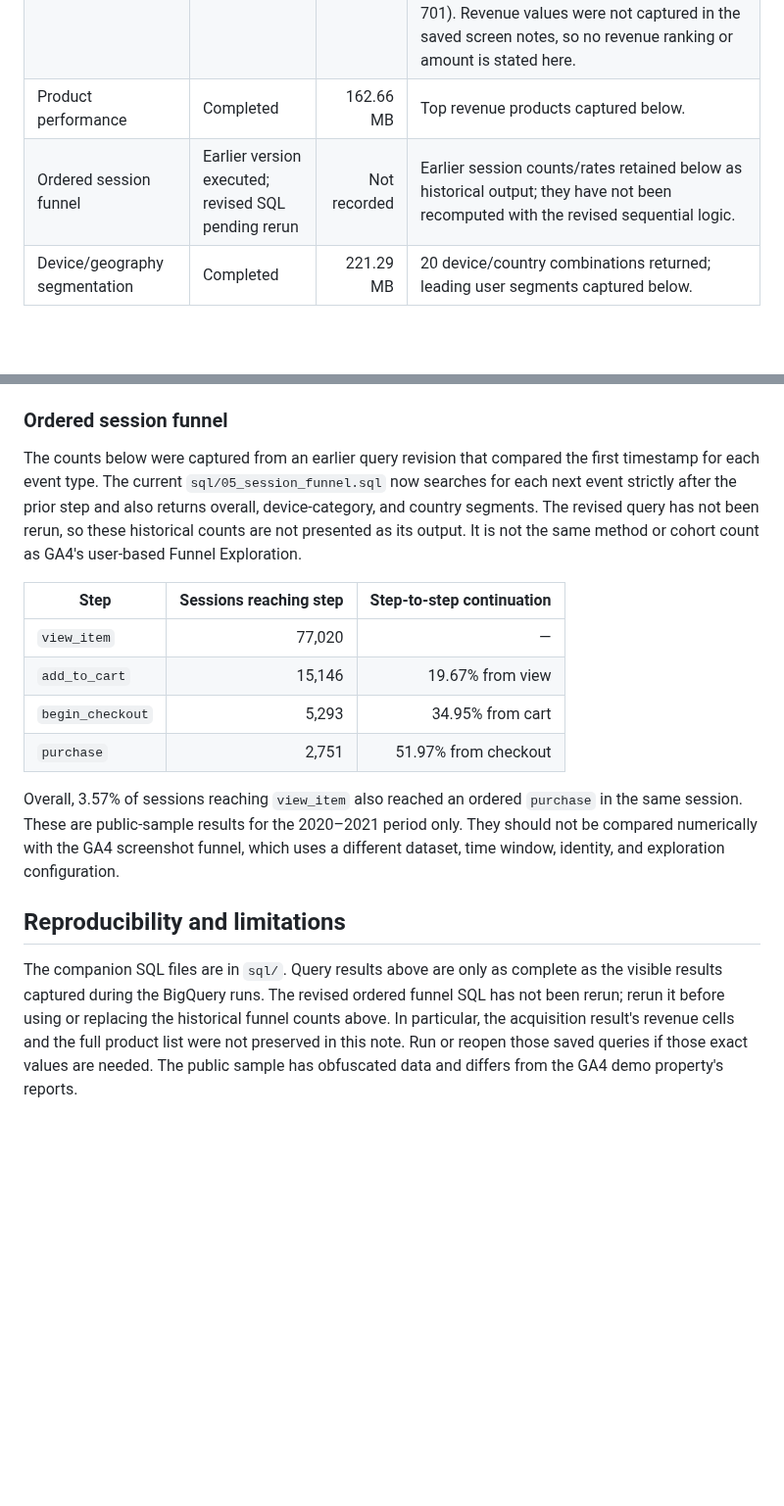
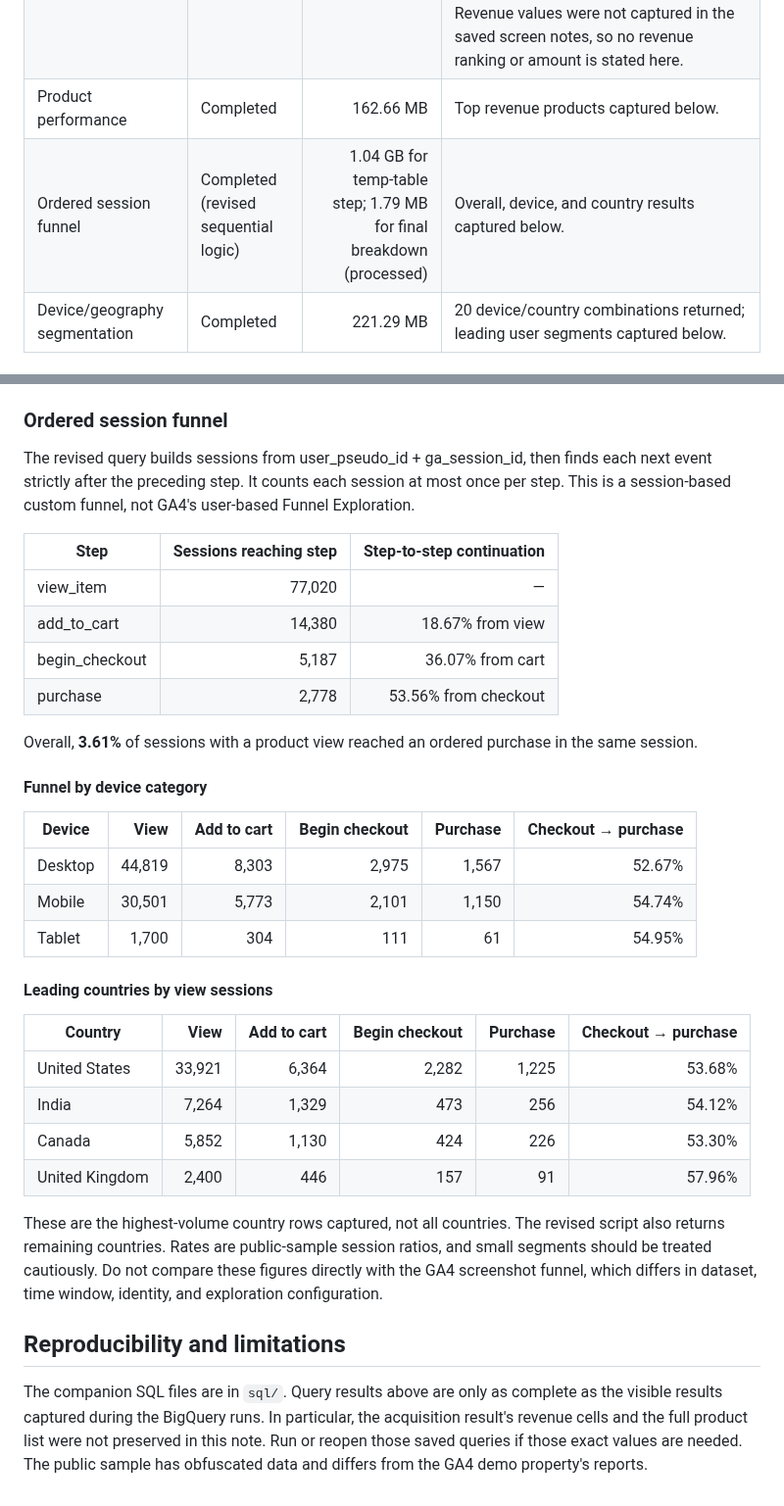
Before and after one commit to mahima68/Google-Merchandise-Store-Analytics, a Markdown page: outputs/bigquery-public-sample-results.md, 2 parts joined by grey strips. Shown at 98% size. Rendered like a GitHub page; blank space fills up the shorter version.

Commit message:
Publish executed ordered funnel results

```diff
--- a/outputs/bigquery-public-sample-results.md
+++ b/outputs/bigquery-public-sample-results.md
@@ -15,7 +15,7 @@
 | Data inventory | Completed | 179.02 MB | 4,295,584 event rows; 270,154 distinct pseudonymous users; 17 event names; dates 20201101–20210131 |
 | Acquisition by first-user source/medium | Completed | 223 MB | 12 source/medium rows returned. Top rows by purchase revenue included `google / organic` (103,487 users; 1,454 purchase events), `(direct) / (none)` (75,951; 1,251), `(data deleted) / (data deleted)` (17,948; 830), and Google Merchandise Store referral (26,065; 701). Revenue values were not captured in the saved screen notes, so no revenue ranking or amount is stated here. |
 | Product performance | Completed | 162.66 MB | Top revenue products captured below. |
-| Ordered session funnel | Earlier version executed; revised SQL pending rerun | Not recorded | Earlier session counts/rates retained below as historical output; they have not been recomputed with the revised sequential logic. |
+| Ordered session funnel | Completed (revised sequential logic) | 1.04 GB for temp-table step; 1.79 MB for final breakdown (processed) | Overall, device, and country results captured below. |
 | Device/geography segmentation | Completed | 221.29 MB | 20 device/country combinations returned; leading user segments captured below. |
 
 ### Leading device/country segments by distinct users
@@ -44,17 +44,37 @@ Names containing an ellipsis were clipped in the captured BigQuery result view a
 
 ### Ordered session funnel
 
-The counts below were captured from an earlier query revision that compared the first timestamp for each event type. The current `sql/05_session_funnel.sql` now searches for each next event strictly after the prior step and also returns overall, device-category, and country segments. The revised query has not been rerun, so these historical counts are not presented as its output. It is not the same method or cohort count as GA4's user-based Funnel Exploration.
+The revised query builds sessions from user_pseudo_id + ga_session_id, then finds each next event strictly after the preceding step. It counts each session at most once per step. This is a session-based custom funnel, not GA4's user-based Funnel Exploration.
 
 | Step | Sessions reaching step | Step-to-step continuation |
 |---|---:|---:|
-| `view_item` | 77,020 | — |
-| `add_to_cart` | 15,146 | 19.67% from view |
-| `begin_checkout` | 5,293 | 34.95% from cart |
-| `purchase` | 2,751 | 51.97% from checkout |
+| view_item | 77,020 | — |
+| add_to_cart | 14,380 | 18.67% from view |
+| begin_checkout | 5,187 | 36.07% from cart |
+| purchase | 2,778 | 53.56% from checkout |
 
-Overall, 3.57% of sessions reaching `view_item` also reached an ordered `purchase` in the same session. These are public-sample results for the 2020–2021 period only. They should not be compared numerically with the GA4 screenshot funnel, which uses a different dataset, time window, identity, and exploration configuration.
+Overall, **3.61%** of sessions with a product view reached an ordered purchase in the same session.
+
+#### Funnel by device category
+
+| Device | View | Add to cart | Begin checkout | Purchase | Checkout → purchase |
+|---|---:|---:|---:|---:|---:|
+| Desktop | 44,819 | 8,303 | 2,975 | 1,567 | 52.67% |
+| Mobile | 30,501 | 5,773 | 2,101 | 1,150 | 54.74% |
+| Tablet | 1,700 | 304 | 111 | 61 | 54.95% |
+
+#### Leading countries by view sessions
+
+| Country | View | Add to cart | Begin checkout | Purchase | Checkout → purchase |
+|---|---:|---:|---:|---:|---:|
+| United States | 33,921 | 6,364 | 2,282 | 1,225 | 53.68% |
+| India | 7,264 | 1,329 | 473 | 256 | 54.12% |
+| Canada | 5,852 | 1,130 | 424 | 226 | 53.30% |
+| United Kingdom | 2,400 | 446 | 157 | 91 | 57.96% |
+
+These are the highest-volume country rows captured, not all countries. The revised script also returns remaining countries. Rates are public-sample session ratios, and small segments should be treated cautiously. Do not compare these figures directly with the GA4 screenshot funnel, which differs in dataset, time window, identity, and exploration configuration.
+
 
 ## Reproducibility and limitations
 
-The companion SQL files are in `sql/`. Query results above are only as complete as the visible results captured during the BigQuery runs. The revised ordered funnel SQL has not been rerun; rerun it before using or replacing the historical funnel counts above. In particular, the acquisition result's revenue cells and the full product list were not preserved in this note. Run or reopen those saved queries if those exact values are needed. The public sample has obfuscated data and differs from the GA4 demo property's reports.
+The companion SQL files are in `sql/`. Query results above are only as complete as the visible results captured during the BigQuery runs.  In particular, the acquisition result's revenue cells and the full product list were not preserved in this note. Run or reopen those saved queries if those exact values are needed. The public sample has obfuscated data and differs from the GA4 demo property's reports.
```
